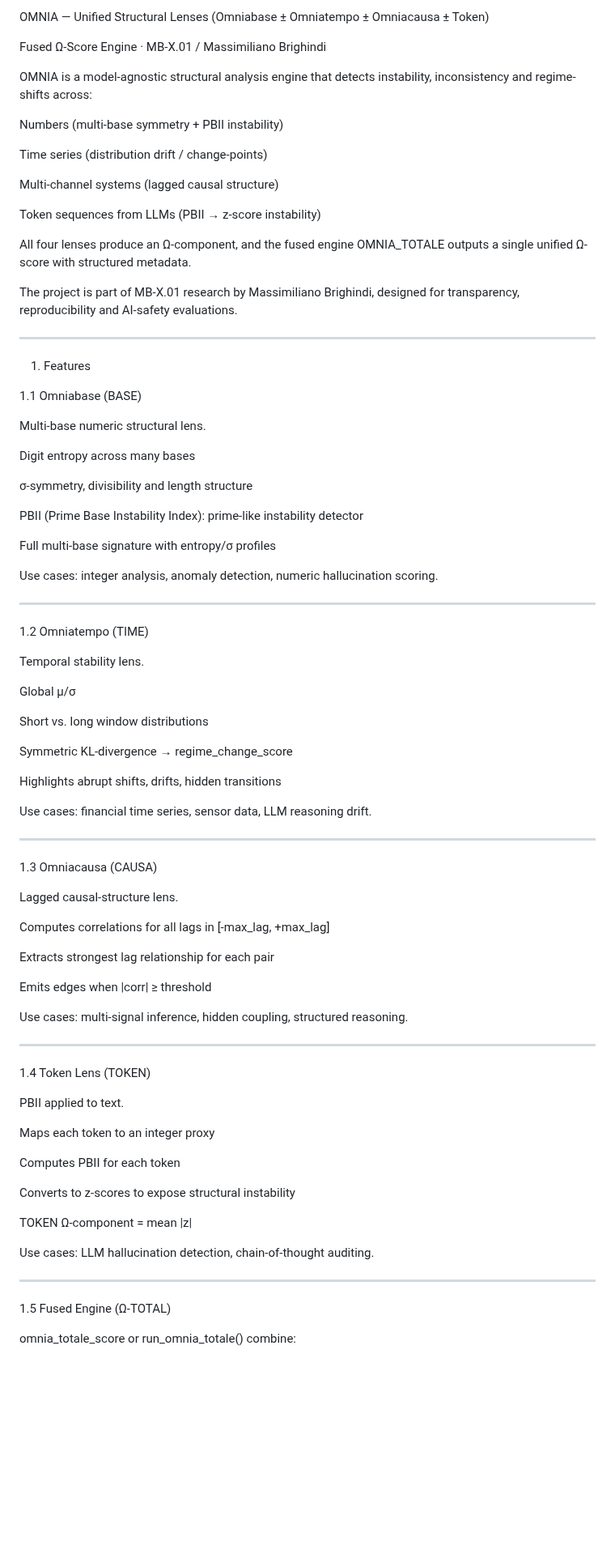
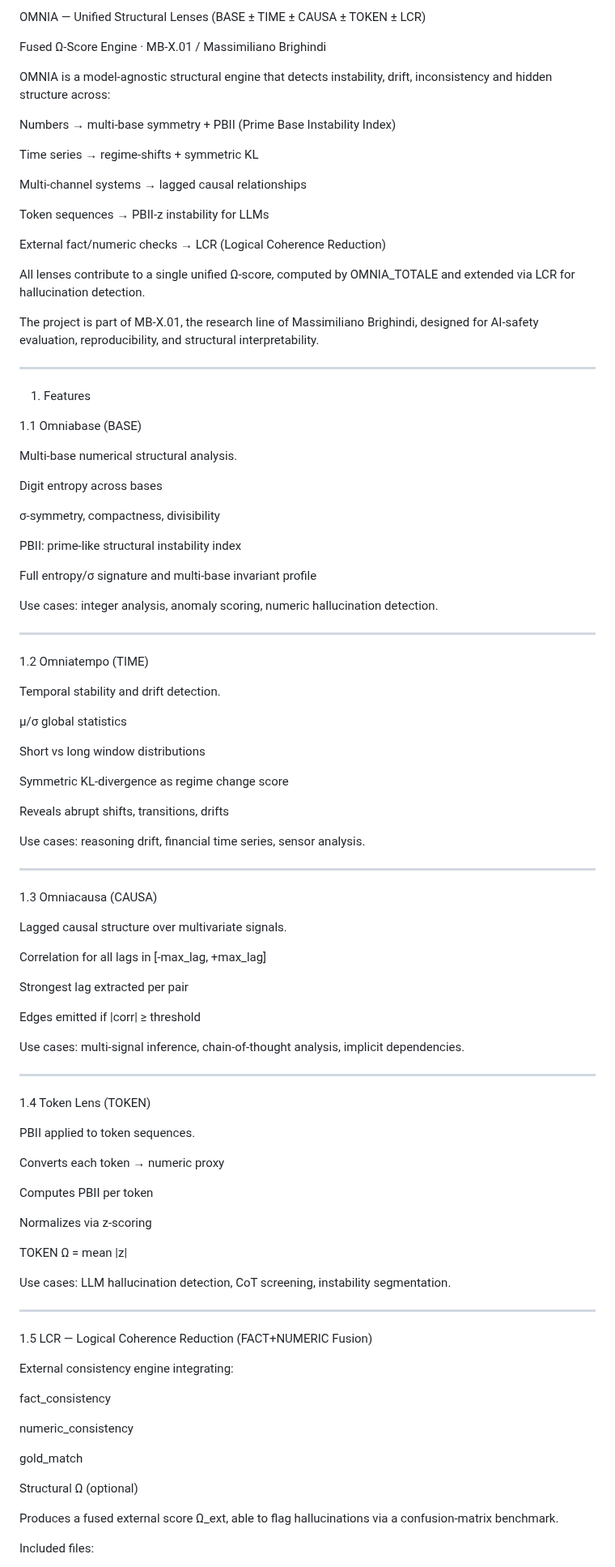
Before and after one commit to Tuttotorna/lon-mirror, a Markdown page: README.md, the part around one of its changes. Shown at 81% size. GitHub-like rendering; blank space fills up the shorter version.

```diff
--- a/README.md
+++ b/README.md
@@ -1,22 +1,24 @@
-OMNIA — Unified Structural Lenses (Omniabase ± Omniatempo ± Omniacausa ± Token)
+OMNIA — Unified Structural Lenses (BASE ± TIME ± CAUSA ± TOKEN ± LCR)
 
 Fused Ω-Score Engine · MB-X.01 / Massimiliano Brighindi
 
-OMNIA is a model-agnostic structural analysis engine that detects instability, inconsistency and regime-shifts across:
+OMNIA is a model-agnostic structural engine that detects instability, drift, inconsistency and hidden structure across:
 
-Numbers (multi-base symmetry + PBII instability)
+Numbers → multi-base symmetry + PBII (Prime Base Instability Index)
 
-Time series (distribution drift / change-points)
+Time series → regime-shifts + symmetric KL
 
-Multi-channel systems (lagged causal structure)
+Multi-channel systems → lagged causal relationships
 
-Token sequences from LLMs (PBII → z-score instability)
+Token sequences → PBII-z instability for LLMs
+
+External fact/numeric checks → LCR (Logical Coherence Reduction)
 
 
-All four lenses produce an Ω-component, and the fused engine
-OMNIA_TOTALE outputs a single unified Ω-score with structured metadata.
+All lenses contribute to a single unified Ω-score, computed by
+OMNIA_TOTALE and extended via LCR for hallucination detection.
 
-The project is part of MB-X.01 research by Massimiliano Brighindi, designed for transparency, reproducibility and AI-safety evaluations.
+The project is part of MB-X.01, the research line of Massimiliano Brighindi, designed for AI-safety evaluation, reproducibility, and structural interpretability.
 
 
 ---
@@ -25,74 +27,88 @@ The project is part of MB-X.01 research by Massimiliano Brighindi, designed for
 
 1.1 Omniabase (BASE)
 
-Multi-base numeric structural lens.
+Multi-base numerical structural analysis.
 
-Digit entropy across many bases
+Digit entropy across bases
 
-σ-symmetry, divisibility and length structure
+σ-symmetry, compactness, divisibility
 
-PBII (Prime Base Instability Index): prime-like instability detector
+PBII: prime-like structural instability index
 
-Full multi-base signature with entropy/σ profiles
+Full entropy/σ signature and multi-base invariant profile
 
 
-Use cases: integer analysis, anomaly detection, numeric hallucination scoring.
+Use cases: integer analysis, anomaly scoring, numeric hallucination detection.
 
 
 ---
 
 1.2 Omniatempo (TIME)
 
-Temporal stability lens.
+Temporal stability and drift detection.
 
-Global μ/σ
+μ/σ global statistics
 
-Short vs. long window distributions
+Short vs long window distributions
 
-Symmetric KL-divergence → regime_change_score
+Symmetric KL-divergence as regime change score
 
-Highlights abrupt shifts, drifts, hidden transitions
+Reveals abrupt shifts, transitions, drifts
 
 
-Use cases: financial time series, sensor data, LLM reasoning drift.
+Use cases: reasoning drift, financial time series, sensor analysis.
 
 
 ---
 
 1.3 Omniacausa (CAUSA)
 
-Lagged causal-structure lens.
+Lagged causal structure over multivariate signals.
 
-Computes correlations for all lags in [-max_lag, +max_lag]
+Correlation for all lags in [-max_lag, +max_lag]
 
-Extracts strongest lag relationship for each pair
+Strongest lag extracted per pair
 
-Emits edges when |corr| ≥ threshold
+Edges emitted if |corr| ≥ threshold
 
 
-Use cases: multi-signal inference, hidden coupling, structured reasoning.
+Use cases: multi-signal inference, chain-of-thought analysis, implicit dependencies.
 
 
 ---
 
 1.4 Token Lens (TOKEN)
 
-PBII applied to text.
+PBII applied to token sequences.
 
-Maps each token to an integer proxy
+Converts each token → numeric proxy
 
-Computes PBII for each token
+Computes PBII per token
 
-Converts to z-scores to expose structural instability
+Normalizes via z-scoring
 
-TOKEN Ω-component = mean |z|
+TOKEN Ω = mean |z|
 
 
-Use cases: LLM hallucination detection, chain-of-thought auditing.
+Use cases: LLM hallucination detection, CoT screening, instability segmentation.
 
 
 ---
 
-1.5 Fused Engine (Ω-TOTAL)
+1.5 LCR — Logical Coherence Reduction (FACT+NUMERIC Fusion)
 
-omnia_totale_score or run_omnia_totale() combine:
+External consistency engine integrating:
+
+fact_consistency
+
+numeric_consistency
+
+gold_match
+
+Structural Ω (optional)
+
+
+Produces a fused external score Ω_ext, able to flag hallucinations via a confusion-matrix benchmark.
+
+Included files:
+
```
Also changed, not shown: other parts of README.md (+103 -34 lines).
